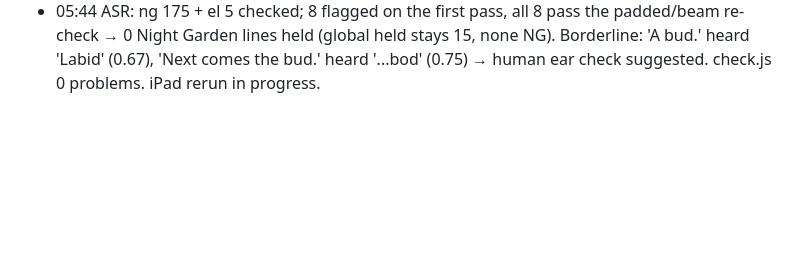
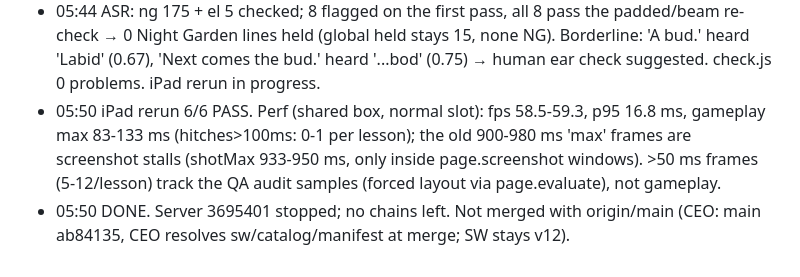
Before and after one commit to kboom24/elearnea-preview, a Markdown page: qa/night-garden/PROGRESS.md, the part around the change. Drawn GitHub-style; blank space fills up the shorter version.

Commit message:
Night Garden: final QA/perf notes

```diff
--- a/qa/night-garden/PROGRESS.md
+++ b/qa/night-garden/PROGRESS.md
@@ -51,3 +51,5 @@ server pid 3695401 port 8871 (kill when done)
 - 05:24 DESKTOP 6/6 PASS, screenshots reviewed OK. Ball applied: name 'A bouncy ball!' (ng.a-bouncy-ball, ball3 clip, ASR 1.0), removed ng.a-toy-ball clips, manifest rebuilt, check.js 0 problems. Round3 (cup) gated since 05:23.
 - 05:35 Round3 cup: 'Here is a cup!' scored 0.75 but heard 'Here is a cop' (key noun wrong); all others FLAG → dropped cup from the sort items (not-living now rock, ball, shoe, spoon, hat, car, sun, moon, robot; cup picture stays on the bin badge, no voice). Removed 3 cup clips. ng lines now 175 (manifest 2197-2371), el 30-34. chain2 pid 875797: ASR ng+el (+flagged recheck) then iPad rerun.
 - 05:44 ASR: ng 175 + el 5 checked; 8 flagged on the first pass, all 8 pass the padded/beam re-check → 0 Night Garden lines held (global held stays 15, none NG). Borderline: 'A bud.' heard 'Labid' (0.67), 'Next comes the bud.' heard '...bod' (0.75) → human ear check suggested. check.js 0 problems. iPad rerun in progress.
+- 05:50 iPad rerun 6/6 PASS. Perf (shared box, normal slot): fps 58.5-59.3, p95 16.8 ms, gameplay max 83-133 ms (hitches>100ms: 0-1 per lesson); the old 900-980 ms 'max' frames are screenshot stalls (shotMax 933-950 ms, only inside page.screenshot windows). >50 ms frames (5-12/lesson) track the QA audit samples (forced layout via page.evaluate), not gameplay.
+- 05:50 DONE. Server 3695401 stopped; no chains left. Not merged with origin/main (CEO: main ab84135, CEO resolves sw/catalog/manifest at merge; SW stays v12).
```
